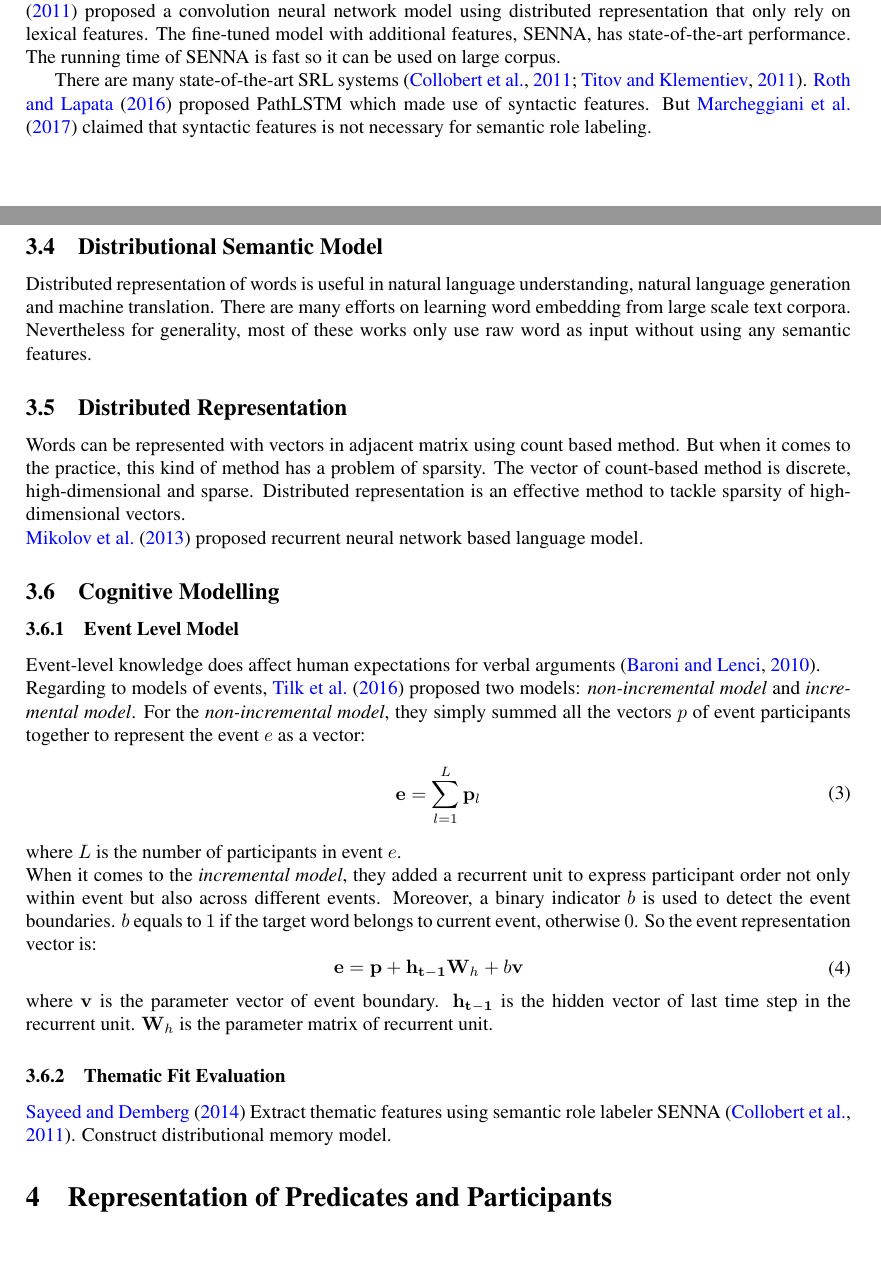
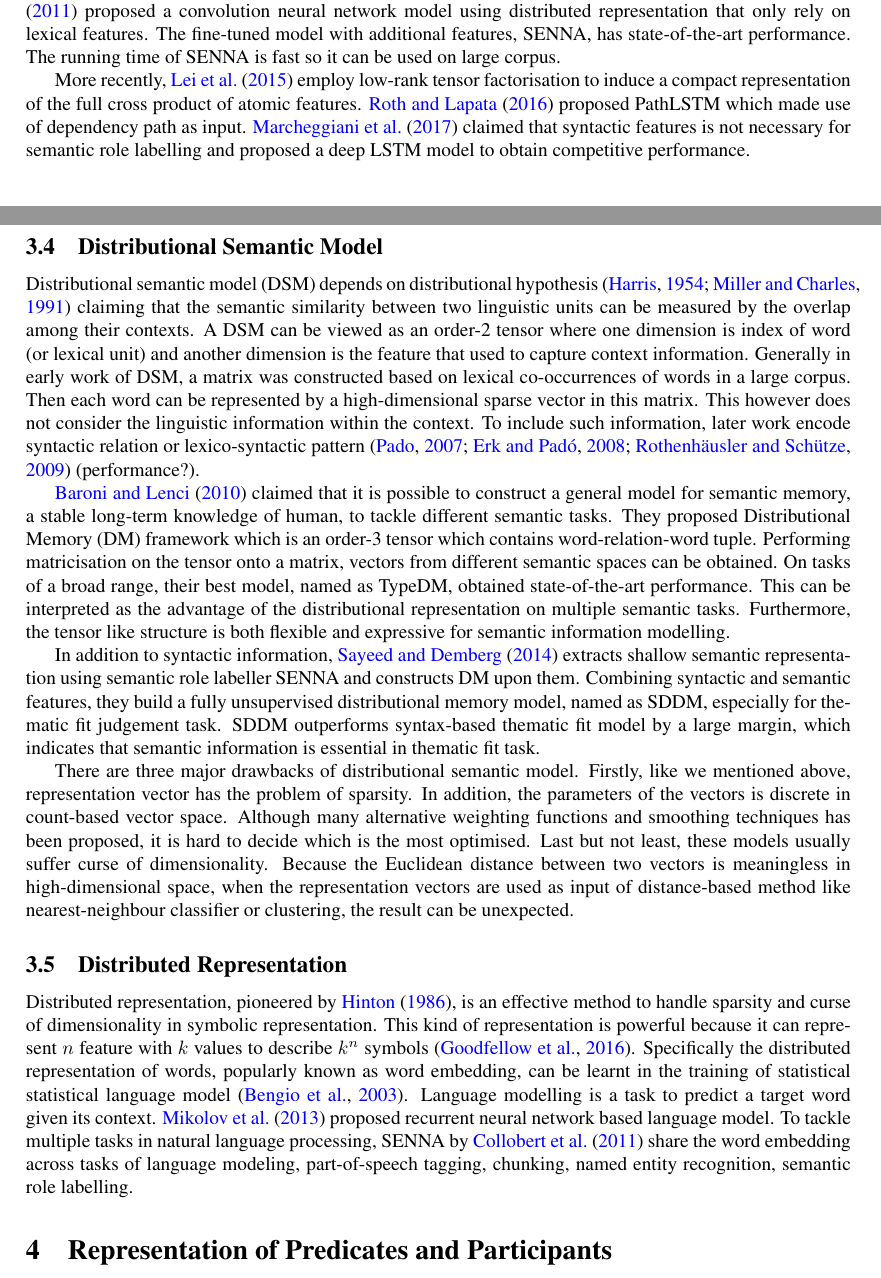
Before and after one commit to tony-hong/master-thesis-proposal, a LaTeX paper (mtrf.tex): two parts of pages 4 and 5 of 16, joined at a grey line, cut so that both start at the same text, the shorter picture padded with empty space. Compiled offline with pdfLaTeX.

Commit message:
feat: add DSM and distributed

```diff
--- a/mtrf.tex
+++ b/mtrf.tex
@@ -158,46 +158,20 @@ Semantic role labelling is a well-study task which was defined formally at CoNLL
 
 Generally speaking, modern SRL system is a statistical model that can predict the semantic role labels given the sentences. Many early work used syntactic parses as input and estimate classifiers locally with a set of constraints \citep{punyakanok2008importance}. \citet{tackstrom2015efficient} interpreted the model as a graphical model and use multi-layer neural network to enforce the constraints. Later work focus on application of distributed representation to avoid feature engineering and result in better generalisation. \citet{collobert2011natural} proposed a convolution neural network model using distributed representation that only rely on lexical features. The fine-tuned model with additional features, SENNA, has state-of-the-art performance. The running time of SENNA is fast so it can be used on large corpus.
 
-There are many state-of-the-art SRL systems \citep{collobert2011natural, titov2011bayesian}. \citet{roth2016neural} proposed PathLSTM which made use of syntactic features. But \citet{marcheggiani2017simple} claimed that syntactic features is not necessary for semantic role labeling.
+More recently, \citet{lei-EtAl:2015:NAACL-HLT} employ low-rank tensor factorisation to induce a compact representation of the full cross product of atomic features. \citet{roth2016neural} proposed PathLSTM which made use of dependency path as input. \citet{marcheggiani2017simple} claimed that syntactic features is not necessary for semantic role labelling and proposed a deep LSTM model to obtain competitive performance.
 
 
 \subsection{Distributional Semantic Model} \label{sec:dsm}
-Distributed representation of words is useful in natural language understanding, natural language generation and machine translation. There are many efforts on learning word embedding from large scale text corpora. Nevertheless for generality, most of these works only use raw word as input without using any semantic features.
+Distributional semantic model (DSM) depends on distributional hypothesis \citep{harris1954distributional, miller1991contextual} claiming that the semantic similarity between two linguistic units can be measured by the overlap among their contexts. A DSM can be viewed as an order-2 tensor where one dimension is index of word (or lexical unit) and another dimension is the feature that used to capture context information. Generally in early work of DSM, a matrix was constructed based on lexical co-occurrences of words in a large corpus. Then each word can be represented by a high-dimensional sparse vector in this matrix. This however does not consider the linguistic information within the context. To include such information, later work encode syntactic relation or lexico-syntactic pattern \citep{pado2007integration, erk2008structured, rothenhausler2009unsupervised} (performance?).
 
+\citet{baroni2010distributional} claimed that it is possible to construct a general model for semantic memory, a stable long-term knowledge of human, to tackle different semantic tasks. They proposed Distributional Memory (DM) framework which is an order-3 tensor which contains word-relation-word tuple. Performing matricisation on the tensor onto a matrix, vectors from different semantic spaces can be obtained. On tasks of a broad range, their best model, named as TypeDM, obtained state-of-the-art performance. This can be interpreted as the advantage of the distributional representation on multiple semantic tasks. Furthermore, the tensor like structure is both flexible and expressive for semantic information modelling.
+
+In addition to syntactic information, \citet{sayeed2014combining} extracts shallow semantic representation using semantic role labeller SENNA and constructs DM upon them. Combining syntactic and semantic features, they build a fully unsupervised distributional memory model, named as SDDM, especially for thematic fit judgement task. SDDM outperforms syntax-based thematic fit model by a large margin, which indicates that semantic information is essential in thematic fit task.
+
+There are three major drawbacks of distributional semantic model. Firstly, like we mentioned above, representation vector has the problem of sparsity. In addition, the parameters of the vectors is discrete in count-based vector space. Although many alternative weighting functions and smoothing techniques has been proposed, it is hard to decide which is the most optimised. Last but not least, these models usually suffer curse of dimensionality. Because the Euclidean distance between two vectors is meaningless in high-dimensional space, when the representation vectors are used as input of distance-based method like nearest-neighbour classifier or clustering, the result can be unexpected.
 
 \subsection{Distributed Representation} \label{sec:repr}
-Words can be represented with vectors in adjacent matrix using count based method. But when it comes to the practice, this kind of method has a problem of sparsity. The vector of count-based method is discrete, high-dimensional and sparse. Distributed representation is an effective method to tackle sparsity of high-dimensional vectors. \\
-\noindent
-\citet{mikolov2013distributed} proposed recurrent neural network based language model.
-
-
-\subsection{Cognitive Modelling}
-\subsubsection{Event Level Model}
-Event-level knowledge does affect human expectations for verbal arguments \citep{baroni2010distributional}. \\
-\noindent
-Regarding to models of events, \citet{tilk2016event} proposed two models: \textit{non-incremental model} and \textit{incremental model}. For the \textit{non-incremental model}, they simply summed all the vectors $p$ of event participants together to represent the event $e$ as a vector:
-\begin{equation} \label{eq:20}
-\begin{aligned}
-    \mathbf{e}
-        &= \sum_{l=1}^{L} \mathbf{p}_{l} \\
-\end{aligned}
-\end{equation}
-where $L$ is the number of participants in event $e$. \\
-\noindent
-When it comes to the \textit{incremental model}, they added a recurrent unit to express participant order not only within event but also across different events. Moreover, a binary indicator $b$ is used to detect the event boundaries. $b$ equals to $1$ if the target word belongs to current event, otherwise $0$. So the event representation vector is:
-\begin{equation} \label{eq:21}
-\begin{aligned}
-    \mathbf{e}
-        &= \mathbf{p} + \mathbf{h_{t-1}}\mathbf{W}_h + b\mathbf{v}
-\end{aligned}
-\end{equation}
-where $\mathbf{v}$ is the parameter vector of event boundary. $\mathbf{h_{t-1}}$ is the hidden vector of last time step in the recurrent unit. $\mathbf{W}_h$ is the parameter matrix of recurrent unit.
-
-\subsubsection{Thematic Fit Evaluation}
-\citet{sayeed2014combining}
-Extract thematic features using semantic role labeler SENNA \citep{collobert2011natural}.
-Construct distributional memory model.
-
+Distributed representation, pioneered by \citet{hinton1986learning}, is an effective method to handle sparsity and curse of dimensionality in symbolic representation. This kind of representation is powerful because it can represent $n$ feature with $k$ values to describe $k^n$ symbols \citep{Goodfellow-et-al-2016}. Specifically the distributed representation of words, popularly known as word embedding, can be learnt in the training of statistical statistical language model \citep{bengio2003neural}. Language modelling is a task to predict a target word given its context. \citet{mikolov2013distributed} proposed recurrent neural network based language model. To tackle multiple tasks in natural language processing, SENNA by \citet{collobert2011natural} share the word embedding across tasks of language modeling, part-of-speech tagging, chunking, named entity recognition, semantic role labelling.
 
 
 \section{Representation of Predicates and Participants}
```
